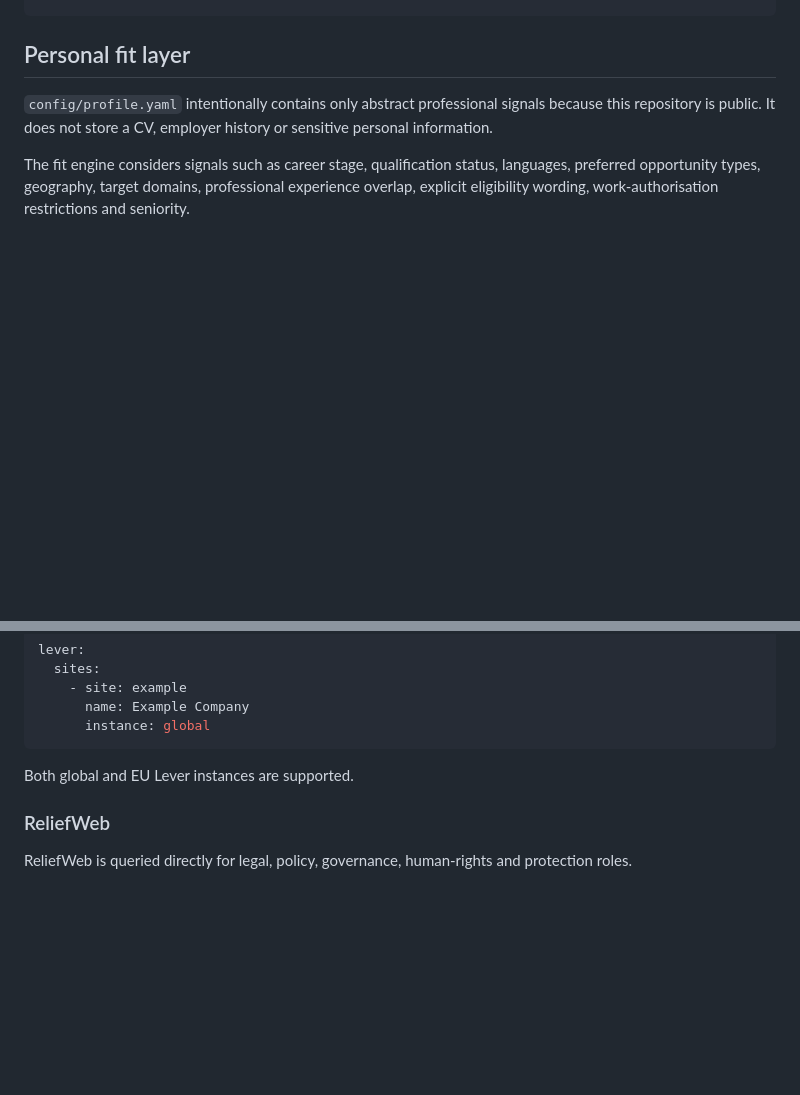
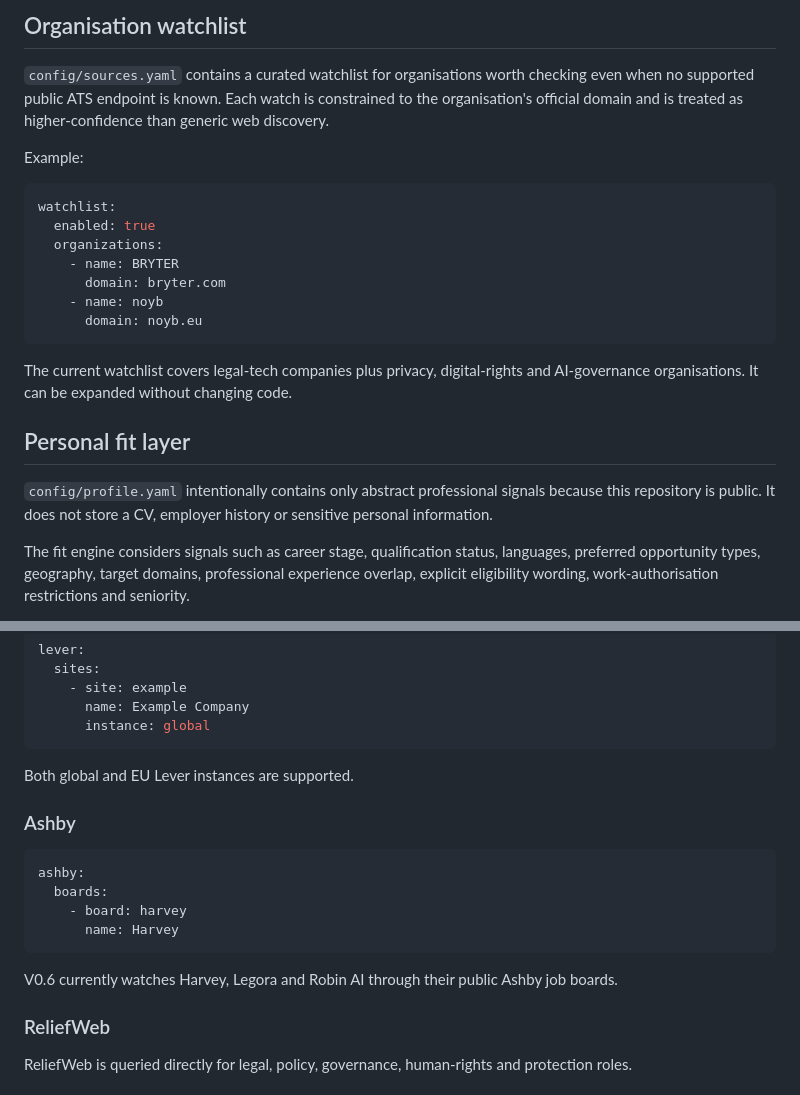
Before and after one commit to srakaj/opportunity-radar, a Markdown page: README.md, 2 parts joined by grey strips. GitHub-like rendering; blank space fills up the shorter version.

````diff
--- a/README.md
+++ b/README.md
@@ -80,3 +121,20 @@ docs/                     static GitHub Pages dashboard + browser workspace
+## Organisation watchlist
+
+`config/sources.yaml` contains a curated watchlist for organisations worth checking even when no supported public ATS endpoint is known. Each watch is constrained to the organisation's official domain and is treated as higher-confidence than generic web discovery.
+
+Example:
+
+```yaml
+watchlist:
+  enabled: true
+  organizations:
+    - name: BRYTER
+      domain: bryter.com
+    - name: noyb
+      domain: noyb.eu
+```
+
+The current watchlist covers legal-tech companies plus privacy, digital-rights and AI-governance organisations. It can be expanded without changing code.
 
 ## Personal fit layer
 
@@ -145,6 +203,17 @@ lever:
 
 Both global and EU Lever instances are supported.
 
+### Ashby
+
+```yaml
+ashby:
+  boards:
+    - board: harvey
+      name: Harvey
+```
+
+V0.6 currently watches Harvey, Legora and Robin AI through their public Ashby job boards.
+
 ### ReliefWeb
 
 ReliefWeb is queried directly for legal, policy, governance, human-rights and protection roles.
````
Also changed, not shown: other parts of README.md (+79 -37 lines).
